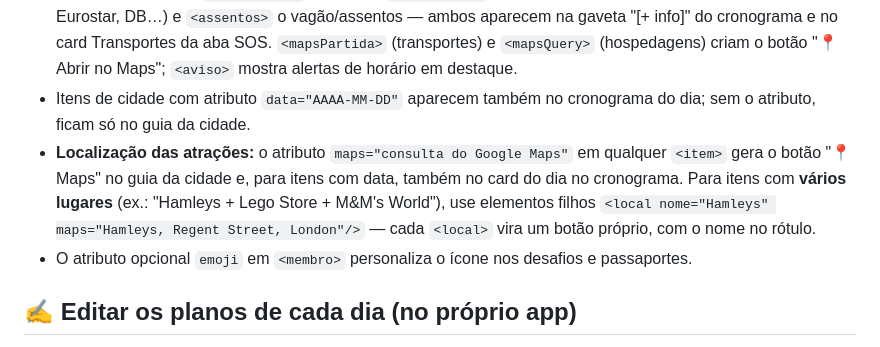
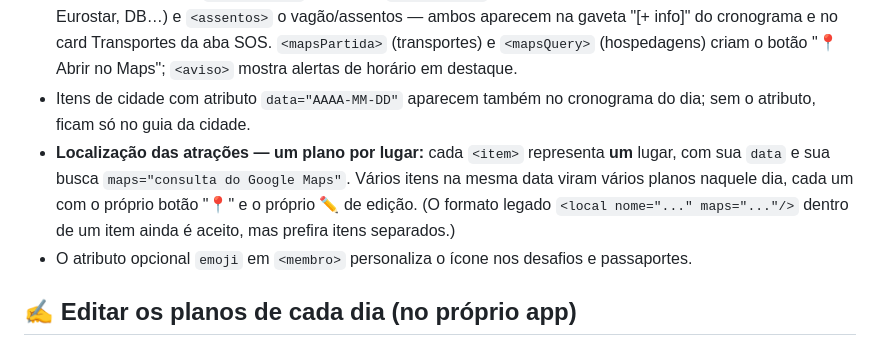
Before and after one commit to pedrohpms/eurotrip, a Markdown page: README.md, the part around the change. Rendered like a GitHub page.

Commit message:
README: um plano por lugar (itens individuais com data e maps próprios)
Co-Authored-By: Claude Fable 5 <noreply@anthropic.com>

```diff
--- a/README.md
+++ b/README.md
@@ -53,7 +53,7 @@ Regras do XML:
 - **Passaportes:** preencha em cada `<membro>` os atributos `passaporte="NÚMERO"` e `validadePassaporte="AAAA-MM-DD"`. Eles aparecem no card **🛂 Passaportes** da aba SOS — com alerta automático se a validade vencer a menos de 6 meses do fim da viagem (exigência comum na imigração).
 - **Reservas:** em cada `<transporte>`, o atributo `pnr="CÓDIGO"` guarda o localizador/código de reserva (TAP, Eurostar, DB…) e `<assentos>` o vagão/assentos — ambos aparecem na gaveta "[+ info]" do cronograma e no card Transportes da aba SOS. `<mapsPartida>` (transportes) e `<mapsQuery>` (hospedagens) criam o botão "📍 Abrir no Maps"; `<aviso>` mostra alertas de horário em destaque.
 - Itens de cidade com atributo `data="AAAA-MM-DD"` aparecem também no cronograma do dia; sem o atributo, ficam só no guia da cidade.
-- **Localização das atrações:** o atributo `maps="consulta do Google Maps"` em qualquer `<item>` gera o botão "📍 Maps" no guia da cidade e, para itens com data, também no card do dia no cronograma. Para itens com **vários lugares** (ex.: "Hamleys + Lego Store + M&M's World"), use elementos filhos `<local nome="Hamleys" maps="Hamleys, Regent Street, London"/>` — cada `<local>` vira um botão próprio, com o nome no rótulo.
+- **Localização das atrações — um plano por lugar:** cada `<item>` representa **um** lugar, com sua `data` e sua busca `maps="consulta do Google Maps"`. Vários itens na mesma data viram vários planos naquele dia, cada um com o próprio botão "📍" e o próprio ✏️ de edição. (O formato legado `<local nome="..." maps="..."/>` dentro de um item ainda é aceito, mas prefira itens separados.)
 - O atributo opcional `emoji` em `<membro>` personaliza o ícone nos desafios e passaportes.
 
 ## ✍️ Editar os planos de cada dia (no próprio app)
```
